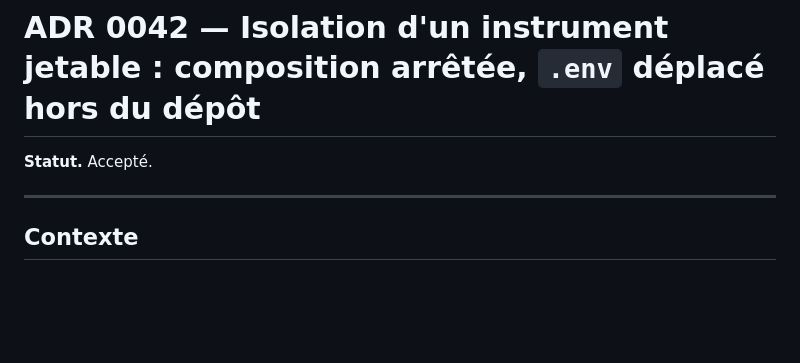
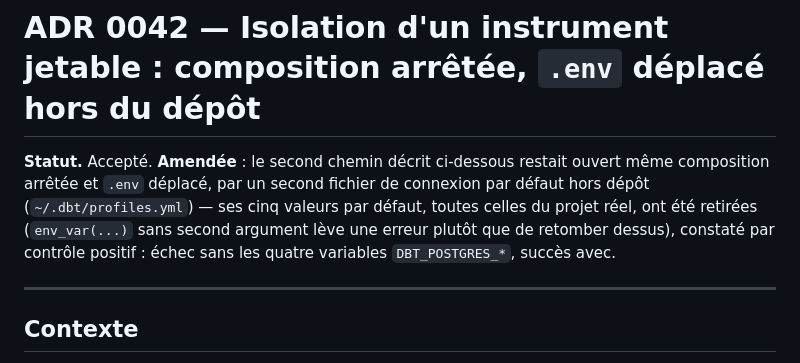
Before and after one commit to medanouarzaki/saa-hospital-analytics, a Markdown page: docs/decisions/0042-isolation-composition-arretee-env-deplace.md, the part around the change. Drawn GitHub-style; blank space fills up the shorter version.

Commit message:
docs: amend isolation decision record for the hardened dbt profile

```diff
--- a/docs/decisions/0042-isolation-composition-arretee-env-deplace.md
+++ b/docs/decisions/0042-isolation-composition-arretee-env-deplace.md
@@ -1,6 +1,10 @@
 # ADR 0042 — Isolation d'un instrument jetable : composition arrêtée, `.env` déplacé hors du dépôt
 
-**Statut.** Accepté.
+**Statut.** Accepté. **Amendée** : le second chemin décrit ci-dessous restait ouvert même
+composition arrêtée et `.env` déplacé, par un second fichier de connexion par défaut hors dépôt
+(`~/.dbt/profiles.yml`) — ses cinq valeurs par défaut, toutes celles du projet réel, ont été
+retirées (`env_var(...)` sans second argument lève une erreur plutôt que de retomber dessus),
+constaté par contrôle positif : échec sans les quatre variables `DBT_POSTGRES_*`, succès avec.
 
 ---
 
```
